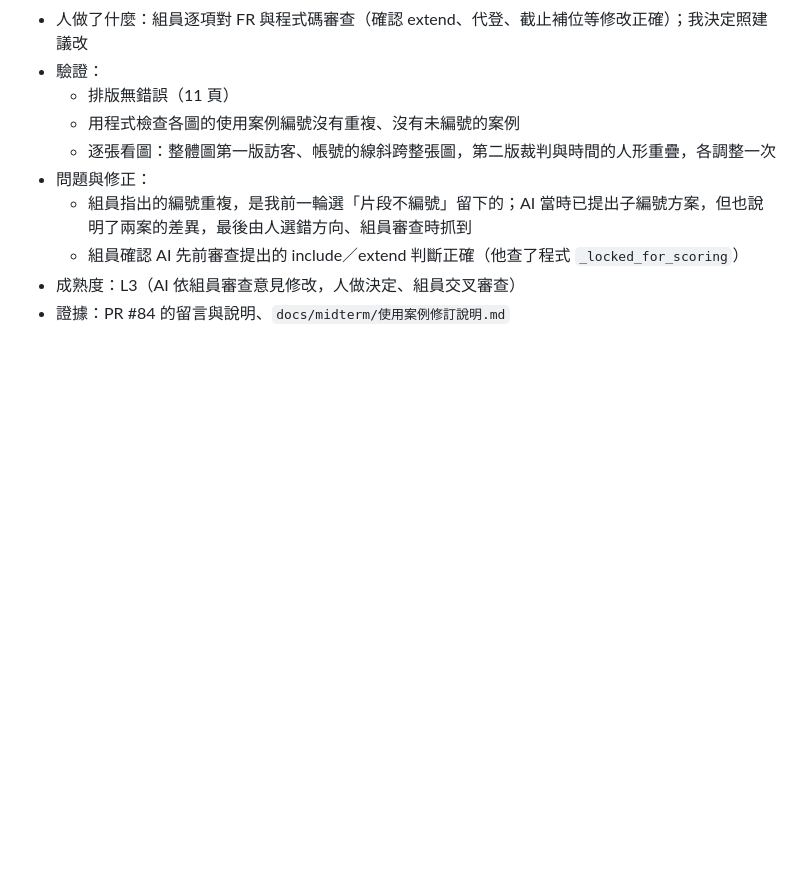
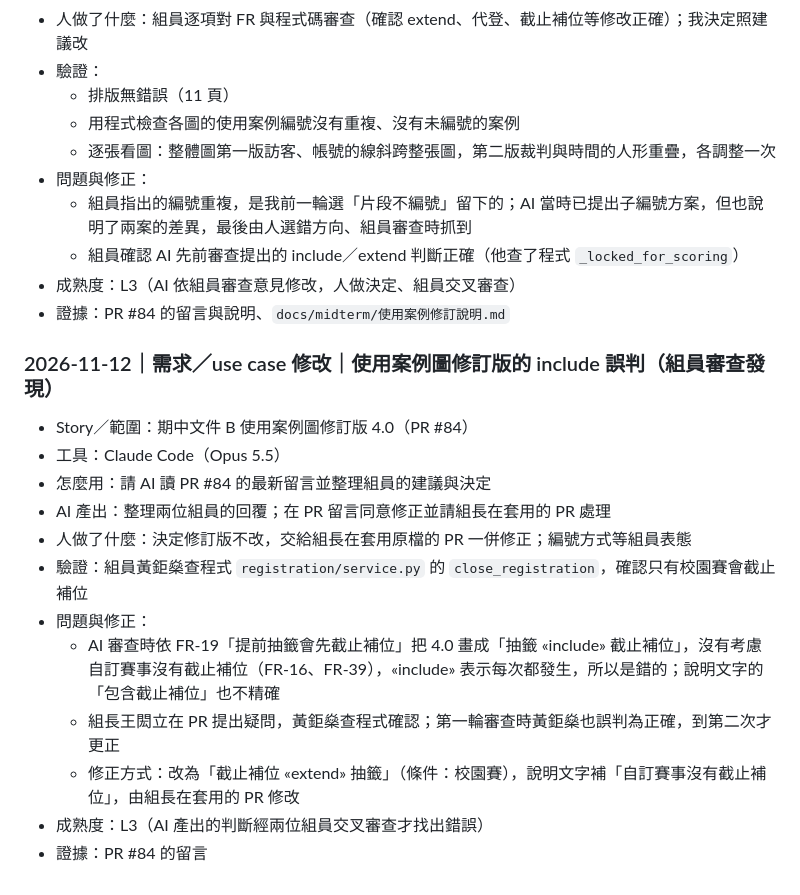
Before and after one commit to Team14good/esport-platform, a Markdown page: docs/ai-usage/B-蘇采羚.md, the part around the change. Rendered like a GitHub page; blank space fills up the shorter version.

Commit message:
docs: AI 使用紀錄新增 4.0 include 誤判
Co-Authored-By: Claude Opus 5.5 <noreply@anthropic.com>

```diff
--- a/docs/ai-usage/B-蘇采羚.md
+++ b/docs/ai-usage/B-蘇采羚.md
@@ -710,3 +710,18 @@
   - 組員確認 AI 先前審查提出的 include／extend 判斷正確（他查了程式 `_locked_for_scoring`）
 - 成熟度：L3（AI 依組員審查意見修改，人做決定、組員交叉審查）
 - 證據：PR #84 的留言與說明、`docs/midterm/使用案例修訂說明.md`
+
+### 2026-11-12｜需求／use case 修改｜使用案例圖修訂版的 include 誤判（組員審查發現）
+
+- Story／範圍：期中文件 B 使用案例圖修訂版 4.0（PR #84）
+- 工具：Claude Code（Opus 5.5）
+- 怎麼用：請 AI 讀 PR #84 的最新留言並整理組員的建議與決定
+- AI 產出：整理兩位組員的回覆；在 PR 留言同意修正並請組長在套用的 PR 處理
+- 人做了什麼：決定修訂版不改，交給組長在套用原檔的 PR 一併修正；編號方式等組員表態
+- 驗證：組員黃鉅燊查程式 `registration/service.py` 的 `close_registration`，確認只有校園賽會截止補位
+- 問題與修正：
+  - AI 審查時依 FR-19「提前抽籤會先截止補位」把 4.0 畫成「抽籤 «include» 截止補位」，沒有考慮自訂賽事沒有截止補位（FR-16、FR-39），«include» 表示每次都發生，所以是錯的；說明文字的「包含截止補位」也不精確
+  - 組長王閎立在 PR 提出疑問，黃鉅燊查程式確認；第一輪審查時黃鉅燊也誤判為正確，到第二次才更正
+  - 修正方式：改為「截止補位 «extend» 抽籤」（條件：校園賽），說明文字補「自訂賽事沒有截止補位」，由組長在套用的 PR 修改
+- 成熟度：L3（AI 產出的判斷經兩位組員交叉審查才找出錯誤）
+- 證據：PR #84 的留言
```
